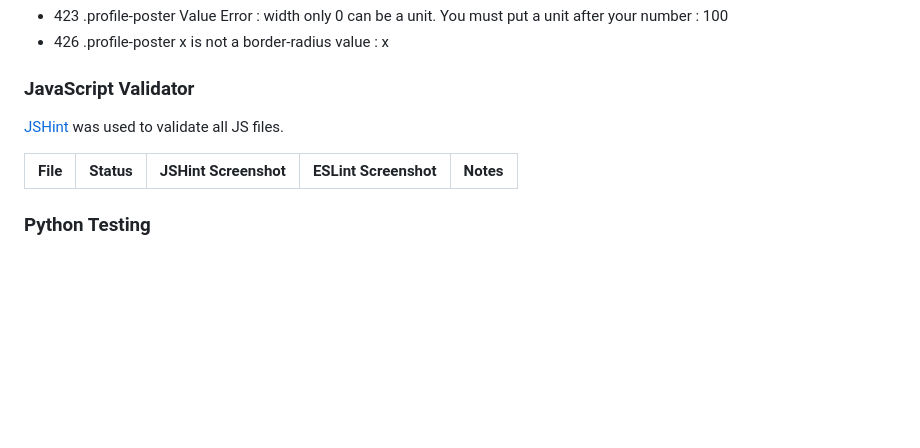
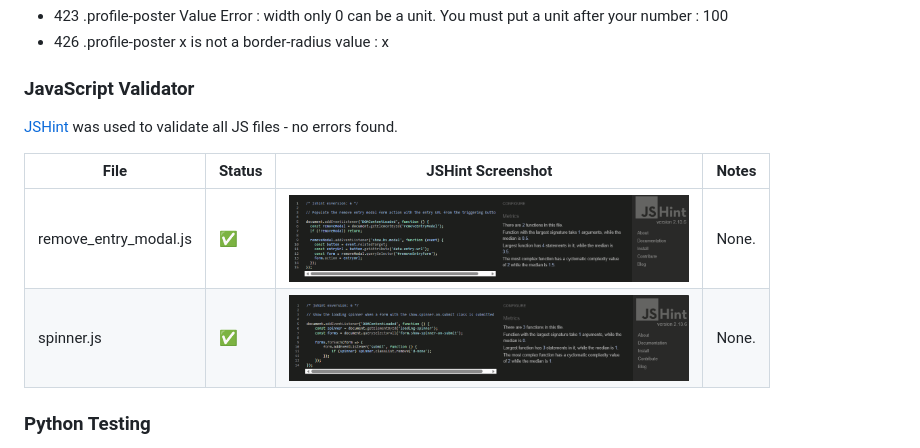
Before and after one commit to louisfjames/gamecodex, a Markdown page: TESTING.md, the part around the change. Rendered like a GitHub page; pictures changed too: docs/testing/jshint-remove-modal.png (added), docs/testing/jshint-spinner.png (added); blank space fills up the shorter version.

Commit message:
docs: completing jshint testing and adding details to testing.md

```diff
--- a/TESTING.md
+++ b/TESTING.md
@@ -273,10 +273,13 @@ The following two errors were highlighted and fixed under commit 3ef2cbb:
 
 
 ### JavaScript Validator
-[JSHint](https://jshint.com/) was used to validate all JS files.
+[JSHint](https://jshint.com/) was used to validate all JS files - no errors found.
 
-| File | Status | JSHint Screenshot | ESLint Screenshot | Notes |
-|-----|--------|-------|-------|-------|
+| File | Status | JSHint Screenshot | Notes |
+|-----|--------|--------------|-----|
+| remove_entry_modal.js | ✅ | <img src="docs/testing/jshint-remove-modal.png" alt="jshint testing for remove_entry_modal.js" width="400"> | None. |
+| spinner.js | ✅ | <img src="docs/testing/jshint-spinner.png" alt="jshint testing for spinner.js" width="400"> | None. |
+
 
 ### Python Testing
 TO BE COMPLETED - Potential wording: All Python files validated using multiple tools to ensure comprehensive code quality and PEP8 compliance.
```
Also changed, not shown: 1 other file.
